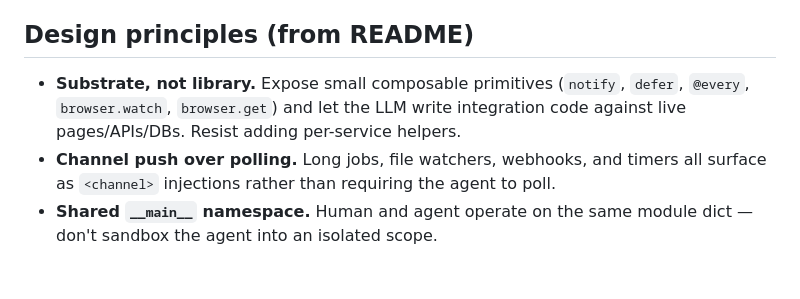
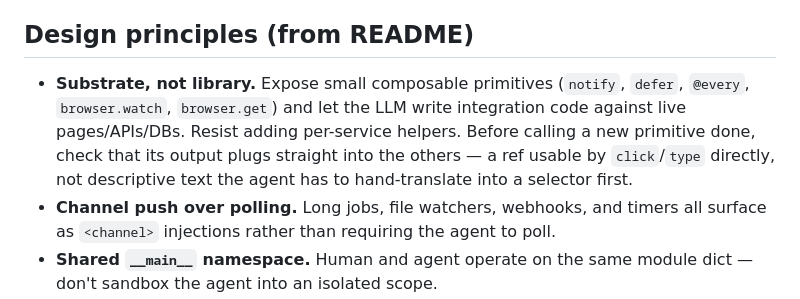
Before and after one commit to angelsen/repld, a Markdown page: CLAUDE.md, the part around the change. GitHub-like rendering; blank space fills up the shorter version.

Commit message:
docs: require new primitives to compose without hand-translation
Sharpen the "Substrate, not library" design principle: a new primitive's
output should plug straight into the others (a ref usable by click/type
directly) rather than descriptive text the agent has to hand-translate
into a selector first. Prompted by browser_tree(at=...) shipping without
this check -- see CHANGELOG's browser_tree(at=...) entry.

```diff
--- a/CLAUDE.md
+++ b/CLAUDE.md
@@ -174,6 +174,6 @@ Key invariants to preserve when building this out:
 
 ## Design principles (from README)
 
-- **Substrate, not library.** Expose small composable primitives (`notify`, `defer`, `@every`, `browser.watch`, `browser.get`) and let the LLM write integration code against live pages/APIs/DBs. Resist adding per-service helpers.
+- **Substrate, not library.** Expose small composable primitives (`notify`, `defer`, `@every`, `browser.watch`, `browser.get`) and let the LLM write integration code against live pages/APIs/DBs. Resist adding per-service helpers. Before calling a new primitive done, check that its output plugs straight into the others — a ref usable by `click`/`type` directly, not descriptive text the agent has to hand-translate into a selector first.
 - **Channel push over polling.** Long jobs, file watchers, webhooks, and timers all surface as `<channel>` injections rather than requiring the agent to poll.
 - **Shared `__main__` namespace.** Human and agent operate on the same module dict — don't sandbox the agent into an isolated scope.
```
